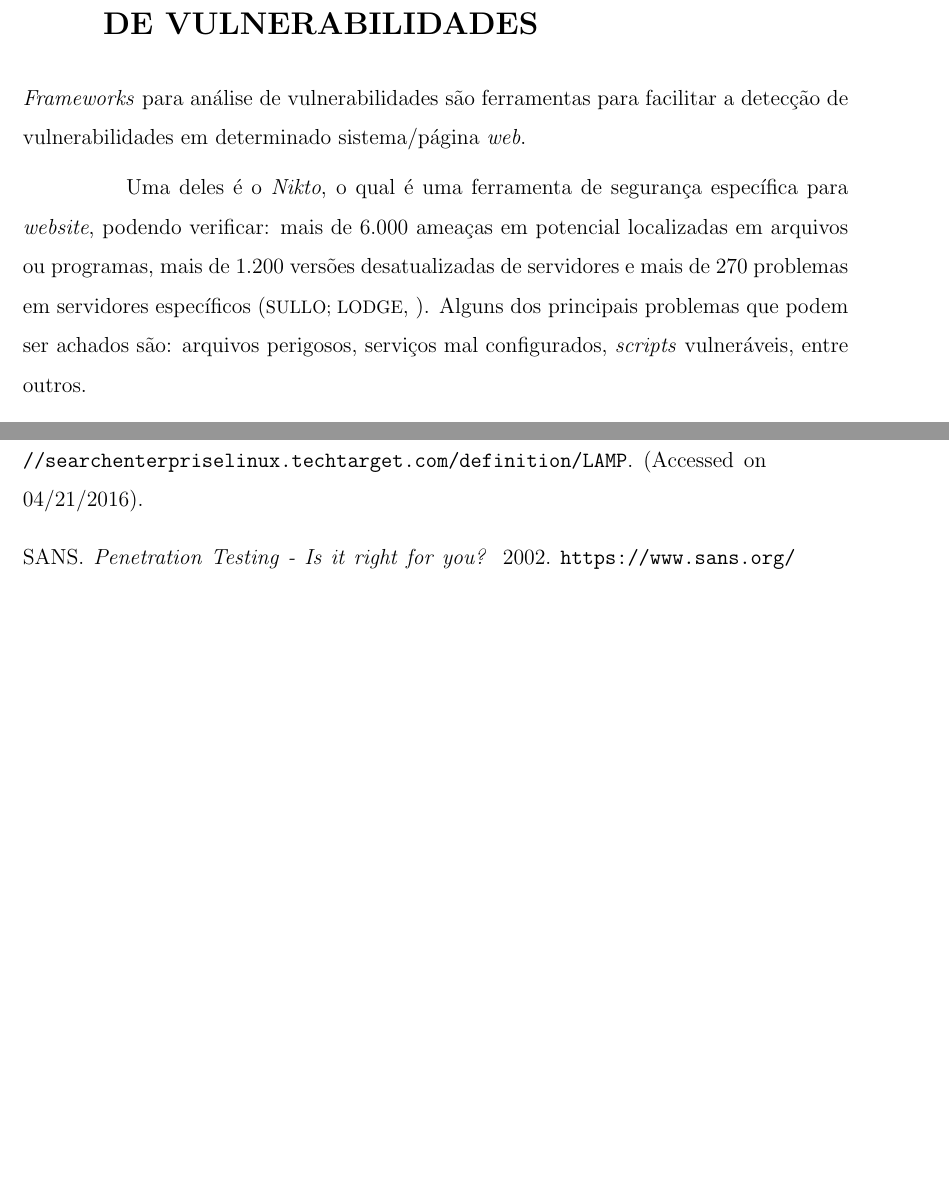
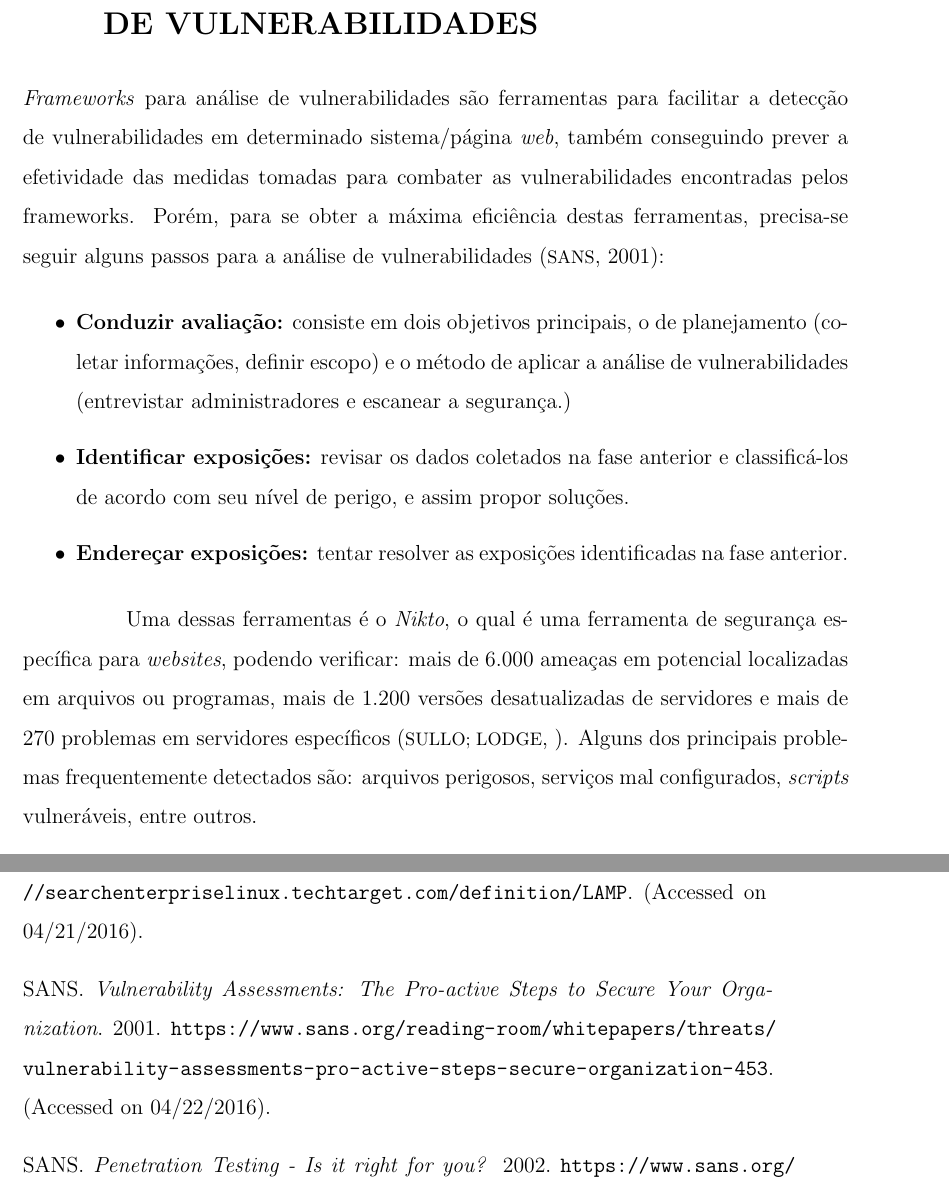
Before and after one commit to lelogrott/OSRC-LAMP, a LaTeX thesis (tccudesc.tex, which reads bibliografia.bib, capitulos.tex): two parts of pages 20 and 24 of 24 before the commit and two parts of pages 20 and 24 of 25 after it, joined at a grey line, cut so that both start at the same text, the shorter picture padded with empty space. Compiled offline with pdfLaTeX; the source files are stored in an older character set and shown here as Unicode; a LaTeX package or settings file that is missing is left out.

Commit message:
ultimos ajustes

```diff
--- a/bibliografia.bib
+++ b/bibliografia.bib
@@ -208,3 +208,6 @@ howpublished = {\url{http://www.serverwatch.com/tutorials/article.php/3567741/Un
 year = {2005},
 note = {(Accessed on 04/21/2016)}
 }
+
+@misc{Vulne27:online,
+author = {SANS},
@@ -210,0 +217,3 @@ note = {(Accessed on 04/21/2016)}
+year = {2001},
+note = {(Accessed on 04/22/2016)}
+}
--- a/capitulos.tex
+++ b/capitulos.tex
@@ -213,14 +213,25 @@ do processo.
 
 \section{FRAMEWORKS E SOLUÇÕES PARA ANÁLISE DE VULNERABILIDADES}
 \label{sec:frameworks}
+\textit{Frameworks} para análise de vulnerabilidades são ferramentas para facilitar a detecção de vulnerabilidades em determinado
+sistema/página \textit{web}, também conseguindo prever a efetividade das medidas tomadas para combater as vulnerabilidades encontradas
+pelos frameworks. Porém, para se obter a máxima eficiência destas ferramentas, precisa-se seguir alguns passos para a
+análise de vulnerabilidades \cite{Vulne27:online}:
 
-\textit{Frameworks} para análise de vulnerabilidades são ferramentas para facilitar a detecção de vulnerabilidades em determinado
-sistema/página \textit{web}.
+\begin{itemize}
+ \item \textbf{Conduzir avaliação:} consiste em dois objetivos principais,
+o de planejamento (coletar informações, definir escopo) e o método de
+aplicar a análise de vulnerabilidades (entrevistar administradores e escanear a segurança.)
+ \item \textbf{Identificar exposições:} revisar os dados coletados na fase anterior
+e classificá-los de acordo com seu nível de perigo, e assim propor soluções.
+ \item \textbf{Endereçar exposições:} tentar resolver as exposições identificadas
+na fase anterior.
+\end{itemize}
 
-Uma deles é o \textit{Nikto}, o qual é uma ferramenta de segurança específica para \textit{website}, podendo verificar:
+Uma dessas ferramentas é o \textit{Nikto}, o qual é uma ferramenta de segurança específica para \textit{websites}, podendo verificar:
 mais de 6.000 ameaças em potencial localizadas em arquivos ou programas, mais de 1.200 versões desatualizadas de servidores
- e mais de 270 problemas em servidores específicos \cite{Nikto57:online}. Alguns dos principais problemas que podem
-ser achados são: arquivos perigosos, serviços mal configurados, \textit{scripts} vulneráveis, entre outros.
+ e mais de 270 problemas em servidores específicos \cite{Nikto57:online}. Alguns dos principais problemas frequentemente detectados
+são: arquivos perigosos, serviços mal configurados, \textit{scripts} vulneráveis, entre outros.
 
 Outra ferramenta que pode ser citada é o \textit{Vega}, com objetivos semelhantes ao \textit{Nikto},
 porém com dois modos de operação \cite{About78:online}:
```
Also changed, not shown: tccudesc.bbl, tccudesc.pdf (added), bibliografia.bib (3 more changed lines), capitulos.tex (1 more changed lines), 5 other files.
